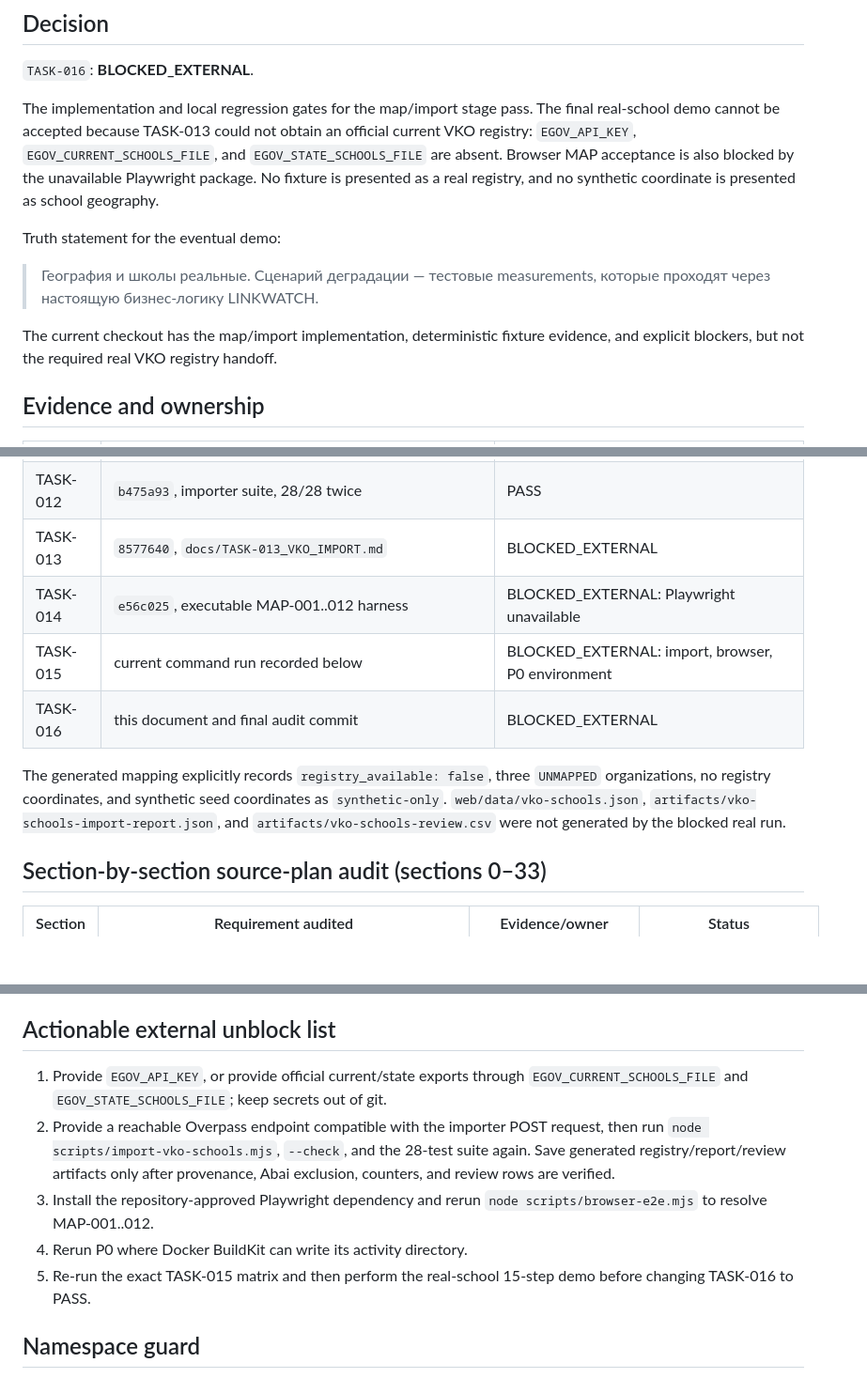
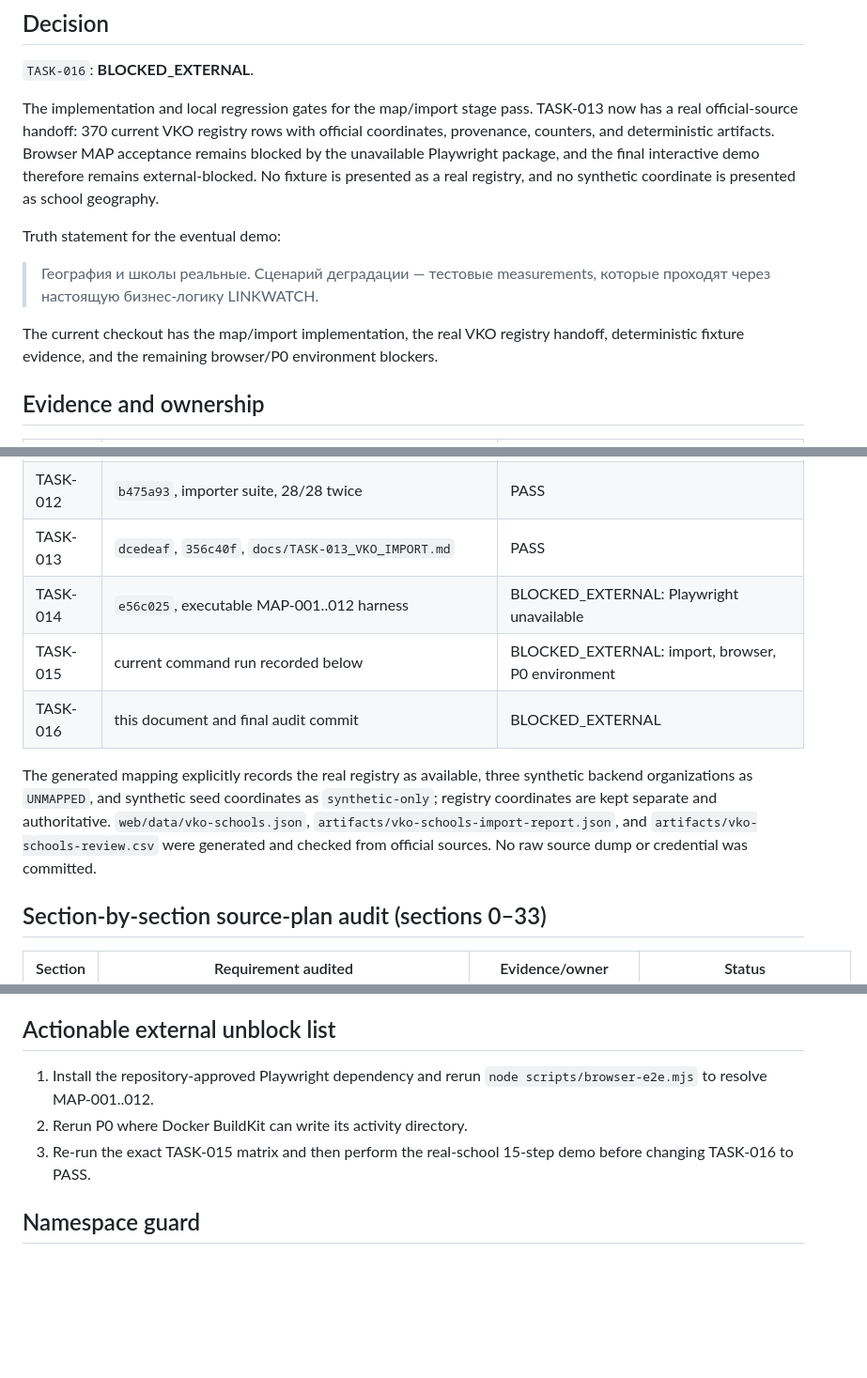
Before and after one commit to hhhhhffd/gov-ethernet-controller, a Markdown page: docs/TASK-016_FINAL_MAP_ACCEPTANCE.md, 3 parts joined by grey strips. Shown at 94% size. GitHub-like rendering; blank space fills up the shorter version.

Commit message:
docs(acceptance): record real VKO import handoff

```diff
--- a/docs/TASK-016_FINAL_MAP_ACCEPTANCE.md
+++ b/docs/TASK-016_FINAL_MAP_ACCEPTANCE.md
@@ -6,20 +6,22 @@ Date: 2026-09-19 (Asia/Oral)
 
 `TASK-016`: **BLOCKED_EXTERNAL**.
 
-The implementation and local regression gates for the map/import stage pass. The
-final real-school demo cannot be accepted because TASK-013 could not obtain an
-official current VKO registry: `EGOV_API_KEY`, `EGOV_CURRENT_SCHOOLS_FILE`, and
-`EGOV_STATE_SCHOOLS_FILE` are absent. Browser MAP acceptance is also blocked by
-the unavailable Playwright package. No fixture is presented as a real registry,
-and no synthetic coordinate is presented as school geography.
+The implementation and local regression gates for the map/import stage pass.
+TASK-013 now has a real official-source handoff: 370 current VKO registry rows
+with official coordinates, provenance, counters, and deterministic artifacts.
+Browser MAP acceptance remains blocked by the unavailable Playwright package,
+and the final interactive demo therefore remains external-blocked. No fixture
+is presented as a real registry, and no synthetic coordinate is presented as
+school geography.
 
 Truth statement for the eventual demo:
 
 > География и школы реальные. Сценарий деградации — тестовые measurements,
 > которые проходят через настоящую бизнес-логику LINKWATCH.
 
-The current checkout has the map/import implementation, deterministic fixture
-evidence, and explicit blockers, but not the required real VKO registry handoff.
+The current checkout has the map/import implementation, the real VKO registry
+handoff, deterministic fixture evidence, and the remaining browser/P0
+environment blockers.
 
 ## Evidence and ownership
 
@@ -37,16 +39,17 @@ evidence, and explicit blockers, but not the required real VKO registry handoff.
 | TASK-010 | `ddba784`, Current/Historical/coverage tests | PASS |
 | TASK-011 | `c3f8850`, fallback/resilience tests | PASS |
 | TASK-012 | `b475a93`, importer suite, 28/28 twice | PASS |
-| TASK-013 | `8577640`, `docs/TASK-013_VKO_IMPORT.md` | BLOCKED_EXTERNAL |
+| TASK-013 | `dcedeaf`, `356c40f`, `docs/TASK-013_VKO_IMPORT.md` | PASS |
 | TASK-014 | `e56c025`, executable MAP-001..012 harness | BLOCKED_EXTERNAL: Playwright unavailable |
 | TASK-015 | current command run recorded below | BLOCKED_EXTERNAL: import, browser, P0 environment |
 | TASK-016 | this document and final audit commit | BLOCKED_EXTERNAL |
 
-The generated mapping explicitly records `registry_available: false`, three
-`UNMAPPED` organizations, no registry coordinates, and synthetic seed
-coordinates as `synthetic-only`. `web/data/vko-schools.json`,
-`artifacts/vko-schools-import-report.json`, and
-`artifacts/vko-schools-review.csv` were not generated by the blocked real run.
+The generated mapping explicitly records the real registry as available, three
+synthetic backend organizations as `UNMAPPED`, and synthetic seed coordinates
+as `synthetic-only`; registry coordinates are kept separate and authoritative.
+`web/data/vko-schools.json`, `artifacts/vko-schools-import-report.json`, and
+`artifacts/vko-schools-review.csv` were generated and checked from official
+sources. No raw source dump or credential was committed.
 
 ## Section-by-section source-plan audit (sections 0–33)
 
@@ -173,17 +176,10 @@ LINKWATCH state engine, exactly as required by the plan.
 
 ## Actionable external unblock list
 
-1. Provide `EGOV_API_KEY`, or provide official current/state exports through
-   `EGOV_CURRENT_SCHOOLS_FILE` and `EGOV_STATE_SCHOOLS_FILE`; keep secrets out
-   of git.
-2. Provide a reachable Overpass endpoint compatible with the importer POST
-   request, then run `node scripts/import-vko-schools.mjs`, `--check`, and the
-   28-test suite again. Save generated registry/report/review artifacts only
-   after provenance, Abai exclusion, counters, and review rows are verified.
-3. Install the repository-approved Playwright dependency and rerun
+1. Install the repository-approved Playwright dependency and rerun
    `node scripts/browser-e2e.mjs` to resolve MAP-001..012.
-4. Rerun P0 where Docker BuildKit can write its activity directory.
-5. Re-run the exact TASK-015 matrix and then perform the real-school 15-step
+2. Rerun P0 where Docker BuildKit can write its activity directory.
+3. Re-run the exact TASK-015 matrix and then perform the real-school 15-step
    demo before changing TASK-016 to PASS.
 
 ## Namespace guard
```
Also changed, not shown: other parts of docs/TASK-016_FINAL_MAP_ACCEPTANCE.md (+14 -14 lines).
